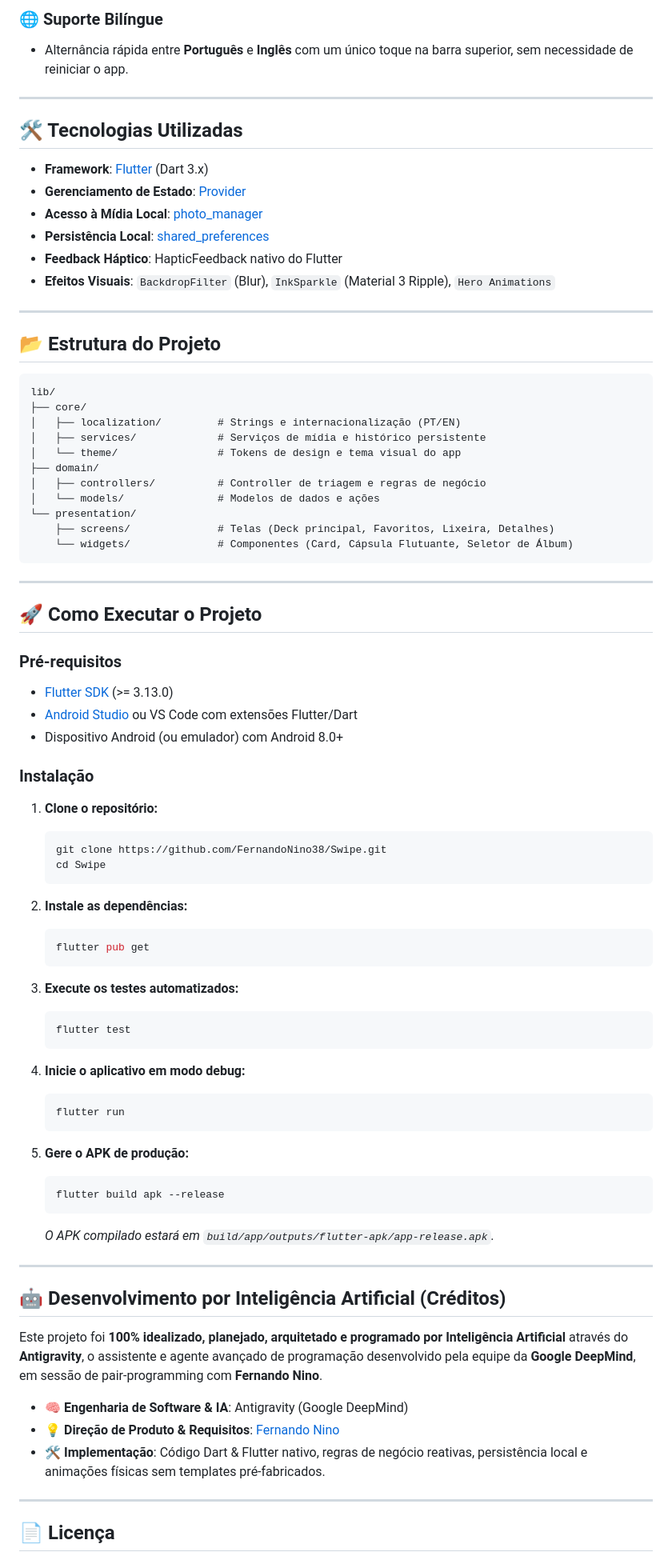
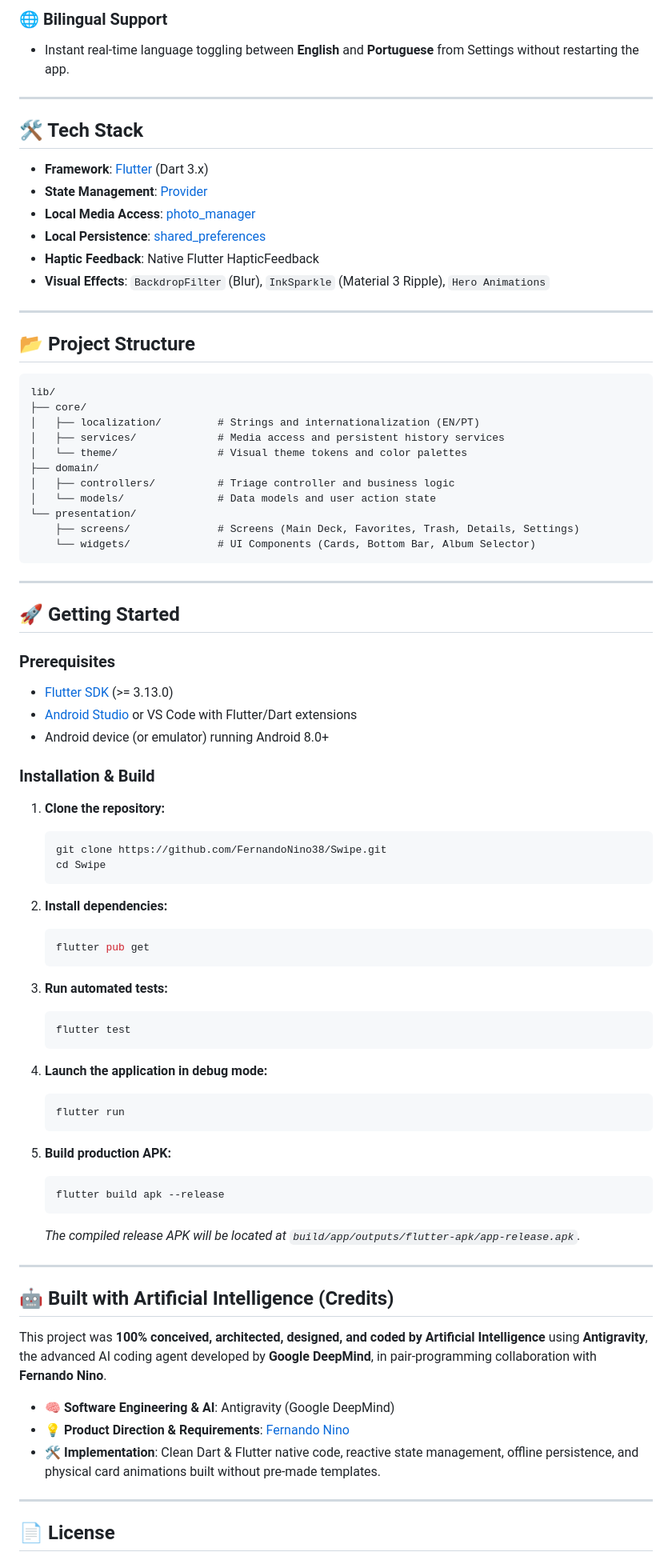
Before and after one commit to FernandoNino38/Swipe, a Markdown page: README.md, the part around one of its changes. Shown at 80% size. Rendered like a GitHub page.

Commit message:
docs: translate full README to English

````diff
--- a/README.md
+++ b/README.md
@@ -68,85 +68,85 @@ O **Swipe** é um aplicativo móvel voltado para a organização e limpeza de ga
 
-### 🌐 Suporte Bilíngue
-- Alternância rápida entre **Português** e **Inglês** com um único toque na barra superior, sem necessidade de reiniciar o app.
+### 🌐 Bilingual Support
+- Instant real-time language toggling between **English** and **Portuguese** from Settings without restarting the app.
 
 ---
 
-## 🛠️ Tecnologias Utilizadas
+## 🛠️ Tech Stack
 
 - **Framework**: [Flutter](https://flutter.dev) (Dart 3.x)
-- **Gerenciamento de Estado**: [Provider](https://pub.dev/packages/provider)
-- **Acesso à Mídia Local**: [photo_manager](https://pub.dev/packages/photo_manager)
-- **Persistência Local**: [shared_preferences](https://pub.dev/packages/shared_preferences)
-- **Feedback Háptico**: HapticFeedback nativo do Flutter
-- **Efeitos Visuais**: `BackdropFilter` (Blur), `InkSparkle` (Material 3 Ripple), `Hero Animations`
+- **State Management**: [Provider](https://pub.dev/packages/provider)
+- **Local Media Access**: [photo_manager](https://pub.dev/packages/photo_manager)
+- **Local Persistence**: [shared_preferences](https://pub.dev/packages/shared_preferences)
+- **Haptic Feedback**: Native Flutter HapticFeedback
+- **Visual Effects**: `BackdropFilter` (Blur), `InkSparkle` (Material 3 Ripple), `Hero Animations`
 
 ---
 
-## 📂 Estrutura do Projeto
+## 📂 Project Structure
 
 ```text
 lib/
 ├── core/
-│   ├── localization/         # Strings e internacionalização (PT/EN)
-│   ├── services/             # Serviços de mídia e histórico persistente
-│   └── theme/                # Tokens de design e tema visual do app
+│   ├── localization/         # Strings and internationalization (EN/PT)
+│   ├── services/             # Media access and persistent history services
+│   └── theme/                # Visual theme tokens and color palettes
 ├── domain/
-│   ├── controllers/          # Controller de triagem e regras de negócio
-│   └── models/               # Modelos de dados e ações
+│   ├── controllers/          # Triage controller and business logic
+│   └── models/               # Data models and user action state
 └── presentation/
-    ├── screens/              # Telas (Deck principal, Favoritos, Lixeira, Detalhes)
-    └── widgets/              # Componentes (Card, Cápsula Flutuante, Seletor de Álbum)
+    ├── screens/              # Screens (Main Deck, Favorites, Trash, Details, Settings)
+    └── widgets/              # UI Components (Cards, Bottom Bar, Album Selector)
 ```
 
 ---
 
-## 🚀 Como Executar o Projeto
+## 🚀 Getting Started
 
-### Pré-requisitos
+### Prerequisites
 - [Flutter SDK](https://docs.flutter.dev/get-started/install) (>= 3.13.0)
-- [Android Studio](https://developer.android.com/studio) ou VS Code com extensões Flutter/Dart
-- Dispositivo Android (ou emulador) com Android 8.0+
+- [Android Studio](https://developer.android.com/studio) or VS Code with Flutter/Dart extensions
+- Android device (or emulator) running Android 8.0+
 
-### Instalação
+### Installation & Build
 
-1. **Clone o repositório:**
+1. **Clone the repository:**
    ```bash
    git clone https://github.com/FernandoNino38/Swipe.git
    cd Swipe
    ```
 
-2. **Instale as dependências:**
+2. **Install dependencies:**
    ```bash
    flutter pub get
    ```
 
-3. **Execute os testes automatizados:**
+3. **Run automated tests:**
    ```bash
    flutter test
    ```
 
-4. **Inicie o aplicativo em modo debug:**
+4. **Launch the application in debug mode:**
    ```bash
    flutter run
    ```
 
-5. **Gere o APK de produção:**
+5. **Build production APK:**
    ```bash
    flutter build apk --release
    ```
-   *O APK compilado estará em `build/app/outputs/flutter-apk/app-release.apk`.*
+   *The compiled release APK will be located at `build/app/outputs/flutter-apk/app-release.apk`.*
 
 ---
 
-## 🤖 Desenvolvimento por Inteligência Artificial (Créditos)
+## 🤖 Built with Artificial Intelligence (Credits)
 
-Este projeto foi **100% idealizado, planejado, arquitetado e programado por Inteligência Artificial** através do **Antigravity**, o assistente e agente avançado de programação desenvolvido pela equipe da **Google DeepMind**, em sessão de pair-programming com **Fernando Nino**.
+This project was **100% conceived, architected, designed, and coded by Artificial Intelligence** using **Antigravity**, the advanced AI coding agent developed by **Google DeepMind**, in pair-programming collaboration with **Fernando Nino**.
 
-- 🧠 **Engenharia de Software & IA**: Antigravity (Google DeepMind)
-- 💡 **Direção de Produto & Requisitos**: [Fernando Nino](https://github.com/FernandoNino38)
-- 🛠️ **Implementação**: Código Dart & Flutter nativo, regras de negócio reativas, persistência local e animações físicas sem templates pré-fabricados.
+- 🧠 **Software Engineering & AI**: Antigravity (Google DeepMind)
+- 💡 **Product Direction & Requirements**: [Fernando Nino](https://github.com/FernandoNino38)
+- 🛠️ **Implementation**: Clean Dart & Flutter native code, reactive state management, offline persistence, and physical card animations built without pre-made templates.
 
 ---
 
-## 📄 Licença
+## 📄 License
 
````
Also changed, not shown: other parts of README.md (+38 -38 lines).
